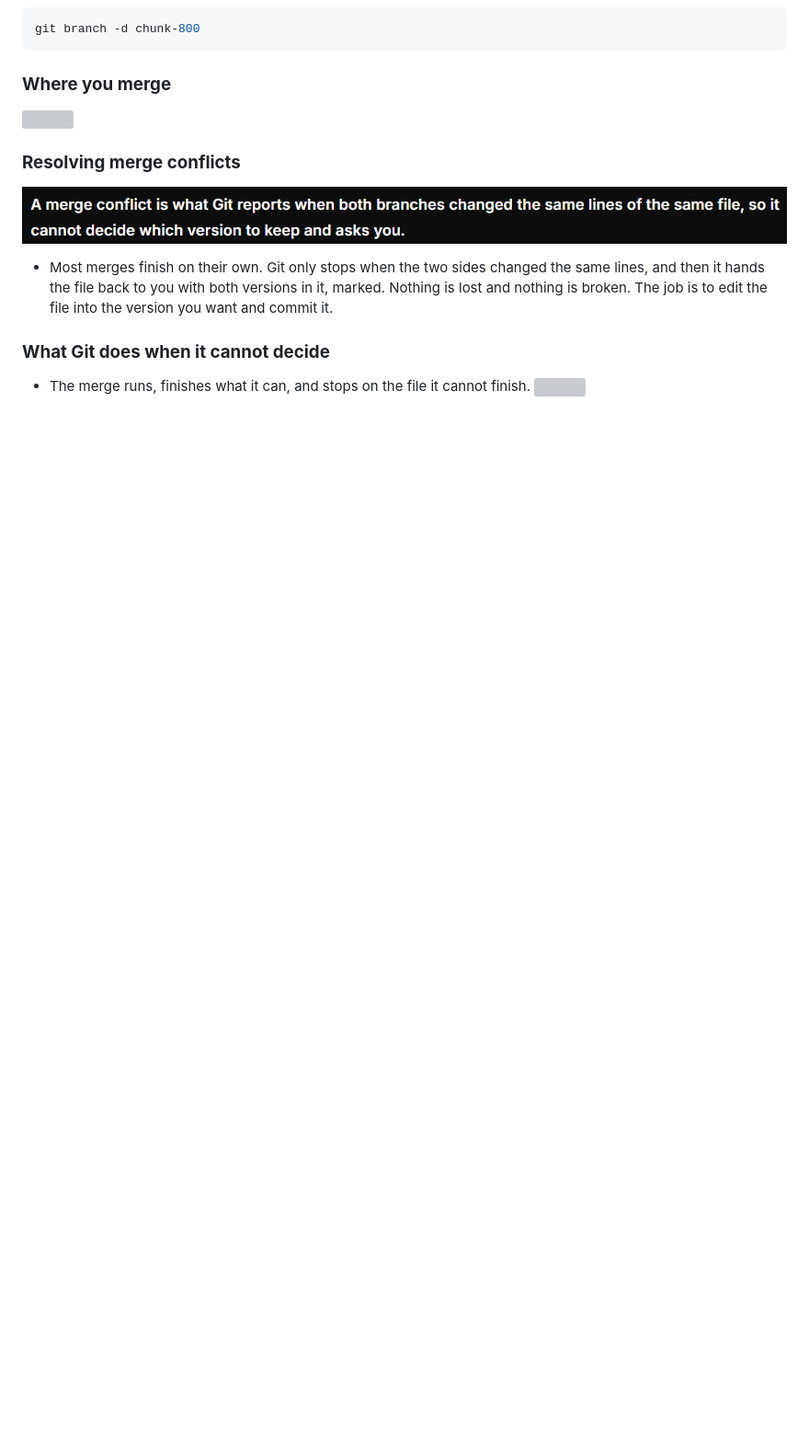
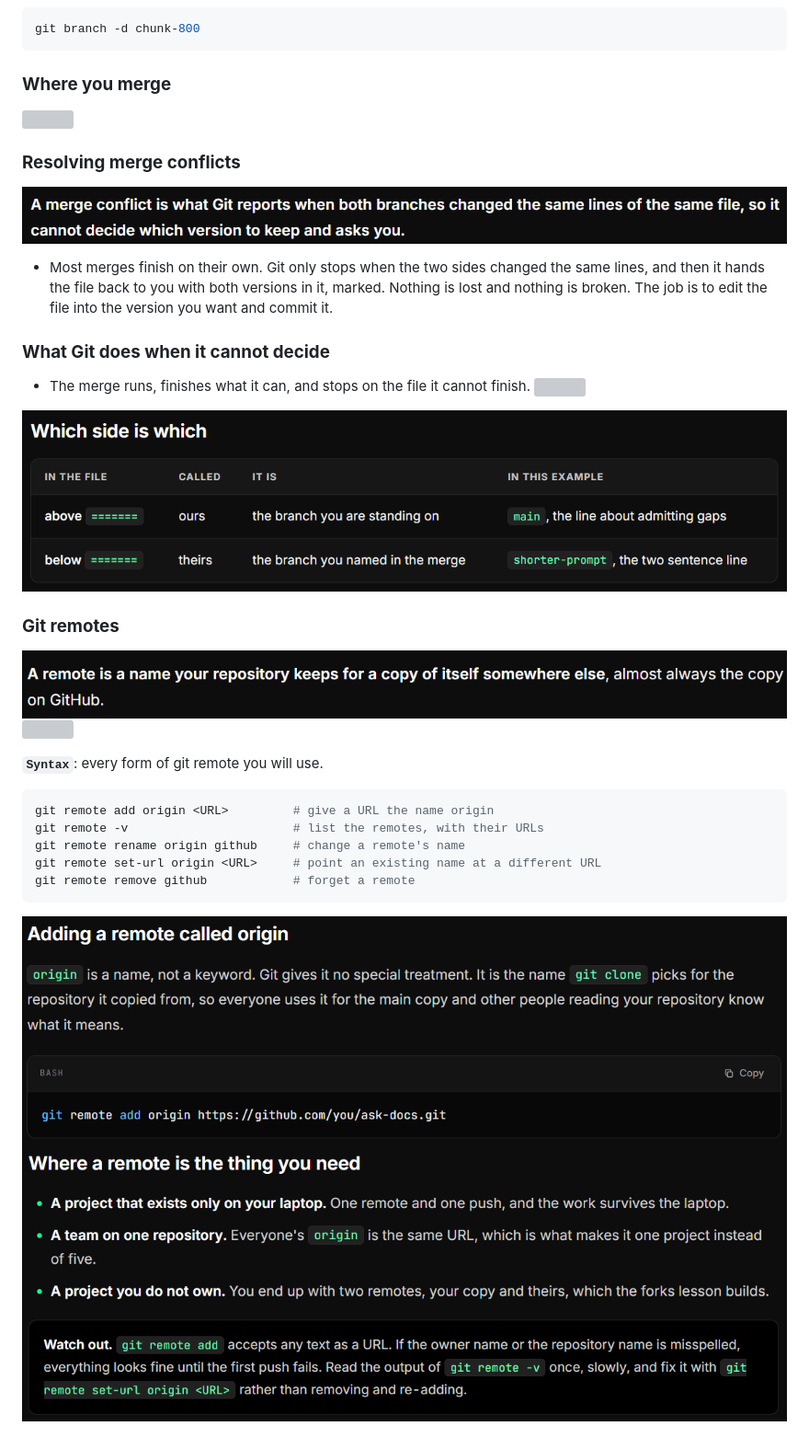
Before and after one commit to muhammadadilnaeem/Basic_AI_APPS_DEVELOPHMENT_PRACTICE_CONTENT, a Markdown page: 1. Git and GitHub/git_and_github.md, the part around the change. Shown at 92% size. Rendered like a GitHub page; pictures changed too: 1. Git and GitHub/images/Screenshot 2026-11-25 220532.png (added), 1. Git and GitHub/images/Screenshot 2026-11-25 222048.png (added), 1. Git and GitHub/images/Screenshot 2026-11-25 222639.png (added); blank space fills up the shorter version; grey boxes are pictures that could not be loaded.

Commit message:
understand git and github

````diff
--- a/1. Git and GitHub/git_and_github.md
+++ b/1. Git and GitHub/git_and_github.md
@@ -188,3 +188,22 @@ git branch -d chunk-800
 ### **What Git does when it cannot decide**
 - The merge runs, finishes what it can, and stops on the file it cannot finish.
 ![](images/Screenshot%202026-11-25%20213615.png)
+
+![](images/Screenshot%202026-11-25%20220532.png)
+
+
+### **Git remotes**
+![](images/Screenshot%202026-11-25%20222048.png)
+![](images/20badc6f5f494c219123693758d589f1.svg)
+
+**`Syntax`**: every form of git remote you will use.
+
+```bash
+git remote add origin <URL>         # give a URL the name origin
+git remote -v                       # list the remotes, with their URLs
+git remote rename origin github     # change a remote's name
+git remote set-url origin <URL>     # point an existing name at a different URL
+git remote remove github            # forget a remote
+```
+![](images/Screenshot%202026-11-25%20222639.png)
+![](images/Screenshot%202026-11-25%20223230.png)
````
Also changed, not shown: 1 other file.
